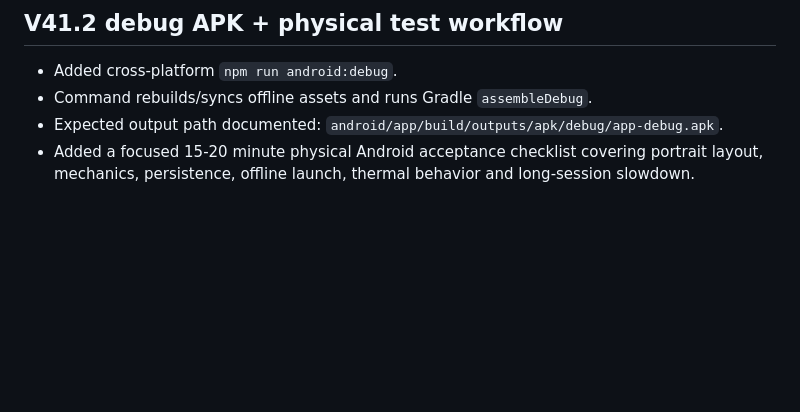
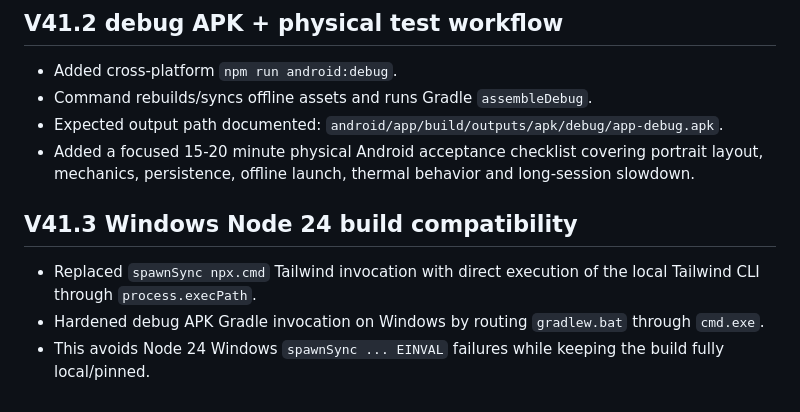
Before and after one commit to kelacumelam-cyber/Hexiva, a Markdown page: PROJECT_STATE.md, the part around the change. Rendered like a GitHub page; blank space fills up the shorter version.

Commit message:
Record V41.3 Windows build compatibility

```diff
--- a/PROJECT_STATE.md
+++ b/PROJECT_STATE.md
@@ -377,3 +377,10 @@ The offline/APK build now strips development-only behavior without removing it f
 - Command rebuilds/syncs offline assets and runs Gradle `assembleDebug`.
 - Expected output path documented: `android/app/build/outputs/apk/debug/app-debug.apk`.
 - Added a focused 15-20 minute physical Android acceptance checklist covering portrait layout, mechanics, persistence, offline launch, thermal behavior and long-session slowdown.
+
+
+## V41.3 Windows Node 24 build compatibility
+
+- Replaced `spawnSync npx.cmd` Tailwind invocation with direct execution of the local Tailwind CLI through `process.execPath`.
+- Hardened debug APK Gradle invocation on Windows by routing `gradlew.bat` through `cmd.exe`.
+- This avoids Node 24 Windows `spawnSync ... EINVAL` failures while keeping the build fully local/pinned.
```
